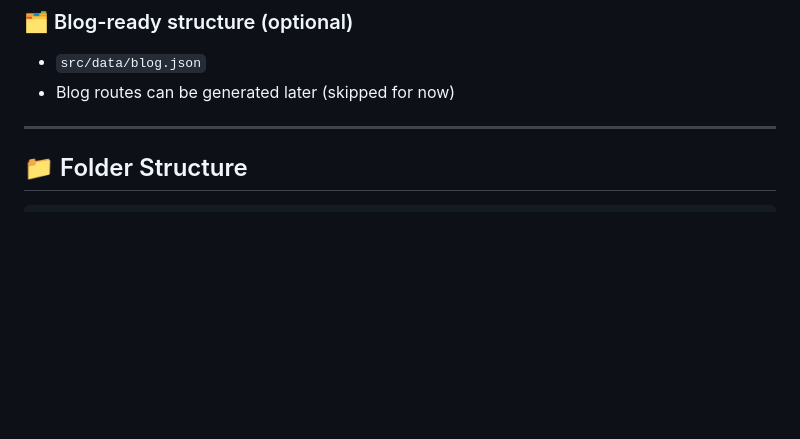
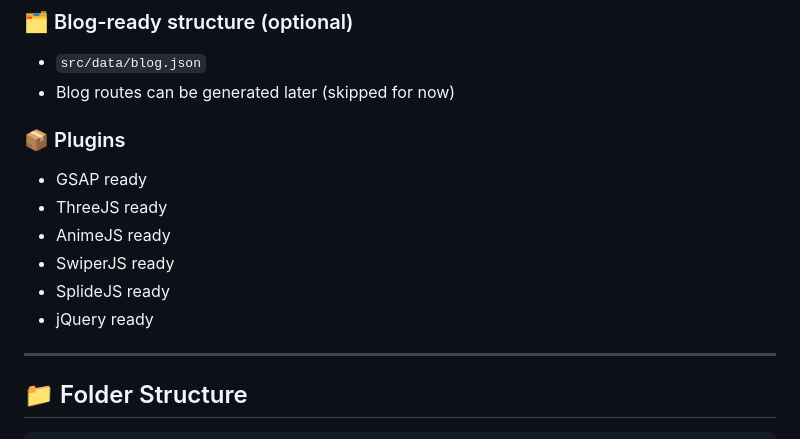
Before and after one commit to hilmanz/html-tw-webpack-mix, a Markdown page: README.md, the part around the change. Rendered like a GitHub page; blank space fills up the shorter version.

```diff
--- a/README.md
+++ b/README.md
@@ -65,6 +65,14 @@ No need to manually add new pages to the build script.
 ### 🗂 Blog-ready structure (optional)
 - `src/data/blog.json`
 - Blog routes can be generated later (skipped for now)
+
+### 📦 Plugins
+- GSAP ready
+- ThreeJS ready
+- AnimeJS ready
+- SwiperJS ready
+- SplideJS ready
+- jQuery ready
 
 ---
 
```
